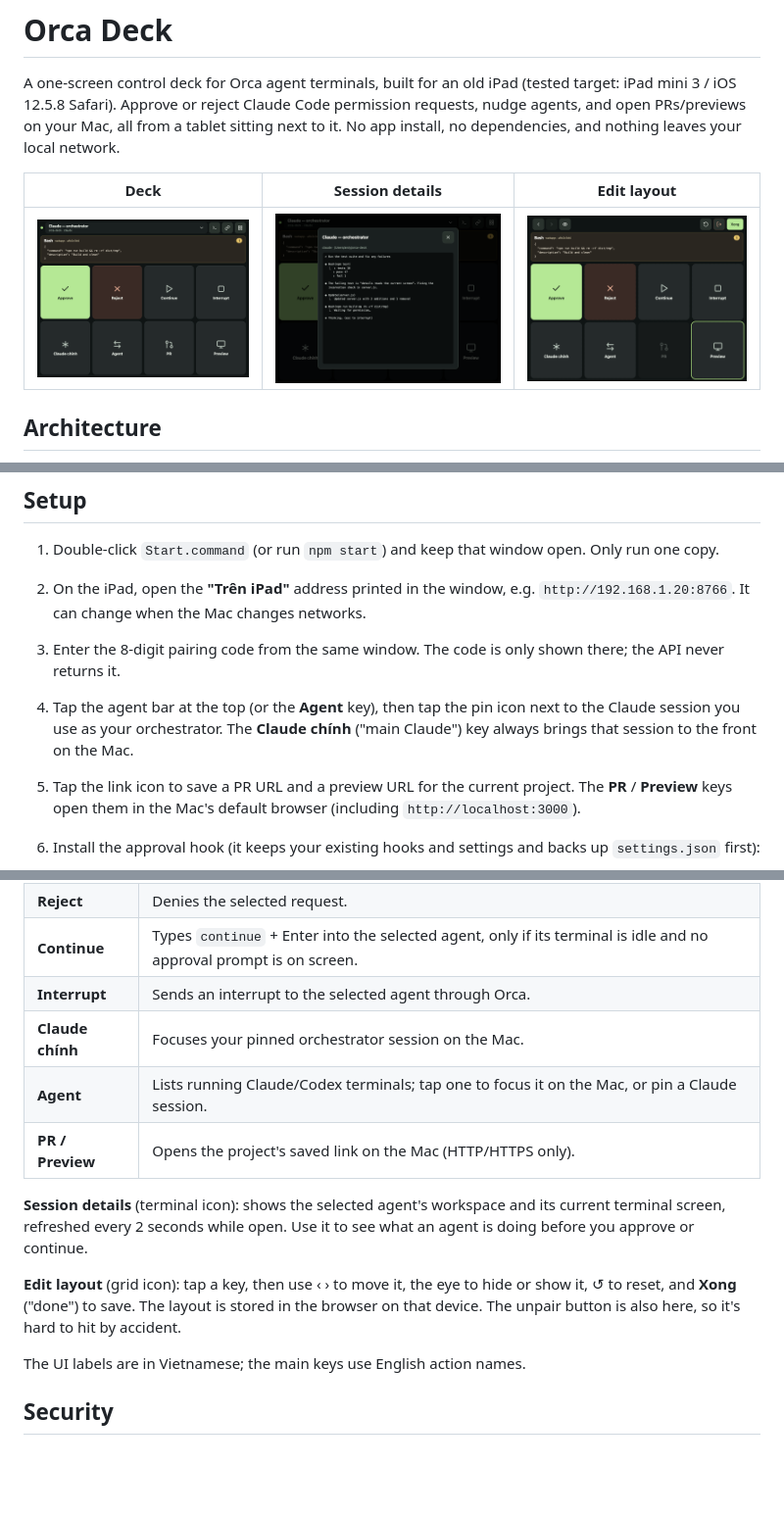
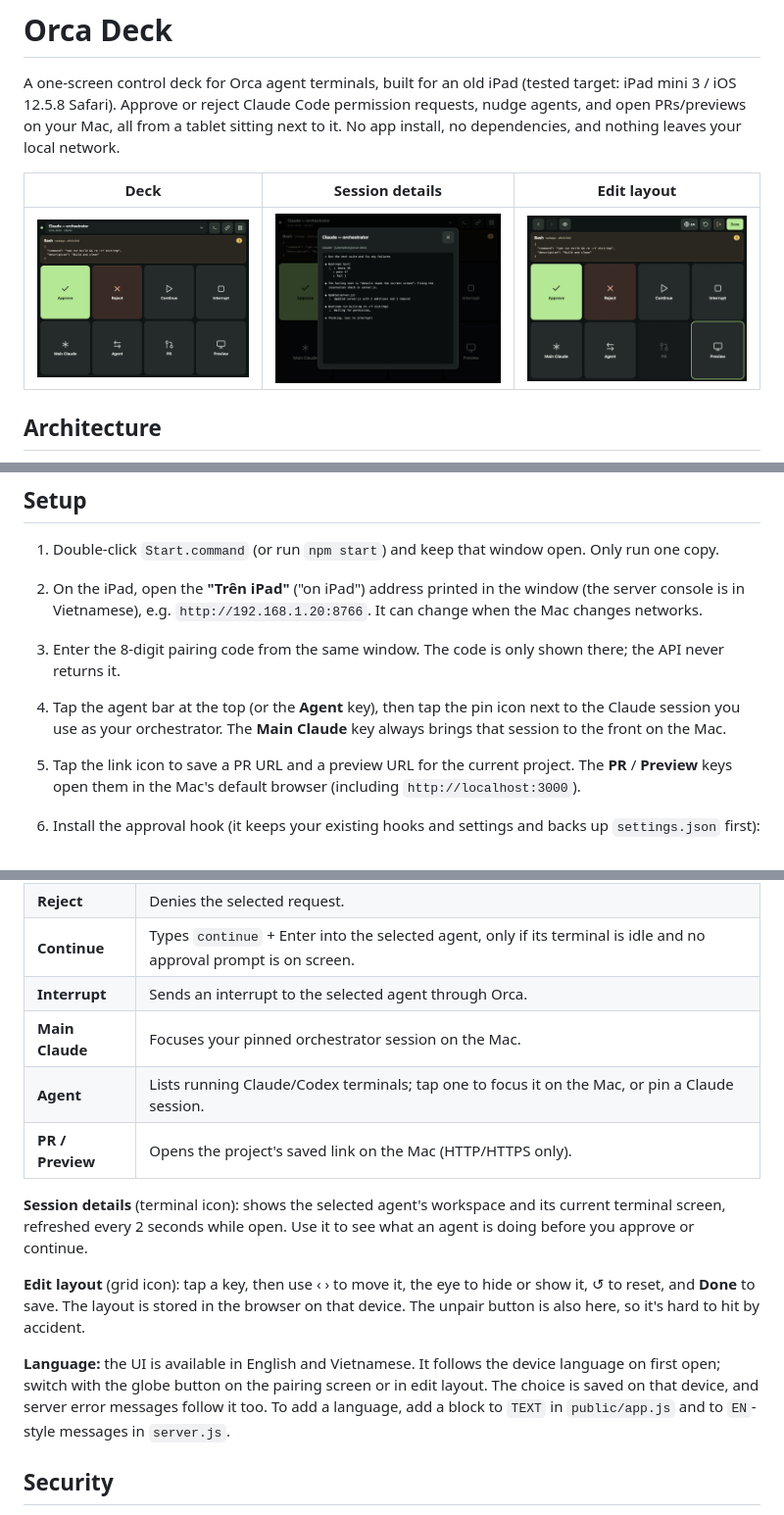
Before and after one commit to antdp97/orca-deck, a Markdown page: README.md, 3 parts joined by grey strips. Shown at 98% size. GitHub-like rendering; pictures changed too: docs/deck.png, docs/details.png, docs/edit-layout.png; blank space fills up the shorter version.

```diff
--- a/README.md
+++ b/README.md
@@ -44,9 +44,9 @@ flowchart LR
 ## Setup
 
 1. Double-click `Start.command` (or run `npm start`) and keep that window open. Only run one copy.
-2. On the iPad, open the **"Trên iPad"** address printed in the window, e.g. `http://192.168.1.20:8766`. It can change when the Mac changes networks.
+2. On the iPad, open the **"Trên iPad"** ("on iPad") address printed in the window (the server console is in Vietnamese), e.g. `http://192.168.1.20:8766`. It can change when the Mac changes networks.
 3. Enter the 8-digit pairing code from the same window. The code is only shown there; the API never returns it.
-4. Tap the agent bar at the top (or the **Agent** key), then tap the pin icon next to the Claude session you use as your orchestrator. The **Claude chính** ("main Claude") key always brings that session to the front on the Mac.
+4. Tap the agent bar at the top (or the **Agent** key), then tap the pin icon next to the Claude session you use as your orchestrator. The **Main Claude** key always brings that session to the front on the Mac.
 5. Tap the link icon to save a PR URL and a preview URL for the current project. The **PR** / **Preview** keys open them in the Mac's default browser (including `http://localhost:3000`).
 6. Install the approval hook (it keeps your existing hooks and settings and backs up `settings.json` first):
 
@@ -70,15 +70,15 @@ Tip: In Safari, use Share → Add to Home Screen for a full-screen app, and turn
 | **Reject** | Denies the selected request. |
 | **Continue** | Types `continue` + Enter into the selected agent, only if its terminal is idle and no approval prompt is on screen. |
 | **Interrupt** | Sends an interrupt to the selected agent through Orca. |
-| **Claude chính** | Focuses your pinned orchestrator session on the Mac. |
+| **Main Claude** | Focuses your pinned orchestrator session on the Mac. |
 | **Agent** | Lists running Claude/Codex terminals; tap one to focus it on the Mac, or pin a Claude session. |
 | **PR / Preview** | Opens the project's saved link on the Mac (HTTP/HTTPS only). |
 
 **Session details** (terminal icon): shows the selected agent's workspace and its current terminal screen, refreshed every 2 seconds while open. Use it to see what an agent is doing before you approve or continue.
 
-**Edit layout** (grid icon): tap a key, then use ‹ › to move it, the eye to hide or show it, ↺ to reset, and **Xong** ("done") to save. The layout is stored in the browser on that device. The unpair button is also here, so it's hard to hit by accident.
+**Edit layout** (grid icon): tap a key, then use ‹ › to move it, the eye to hide or show it, ↺ to reset, and **Done** to save. The layout is stored in the browser on that device. The unpair button is also here, so it's hard to hit by accident.
 
-The UI labels are in Vietnamese; the main keys use English action names.
+**Language:** the UI is available in English and Vietnamese. It follows the device language on first open; switch with the globe button on the pairing screen or in edit layout. The choice is saved on that device, and server error messages follow it too. To add a language, add a block to `TEXT` in `public/app.js` and to `EN`-style messages in `server.js`.
 
 ## Security
 
```
Also changed, not shown: 5 other files.
